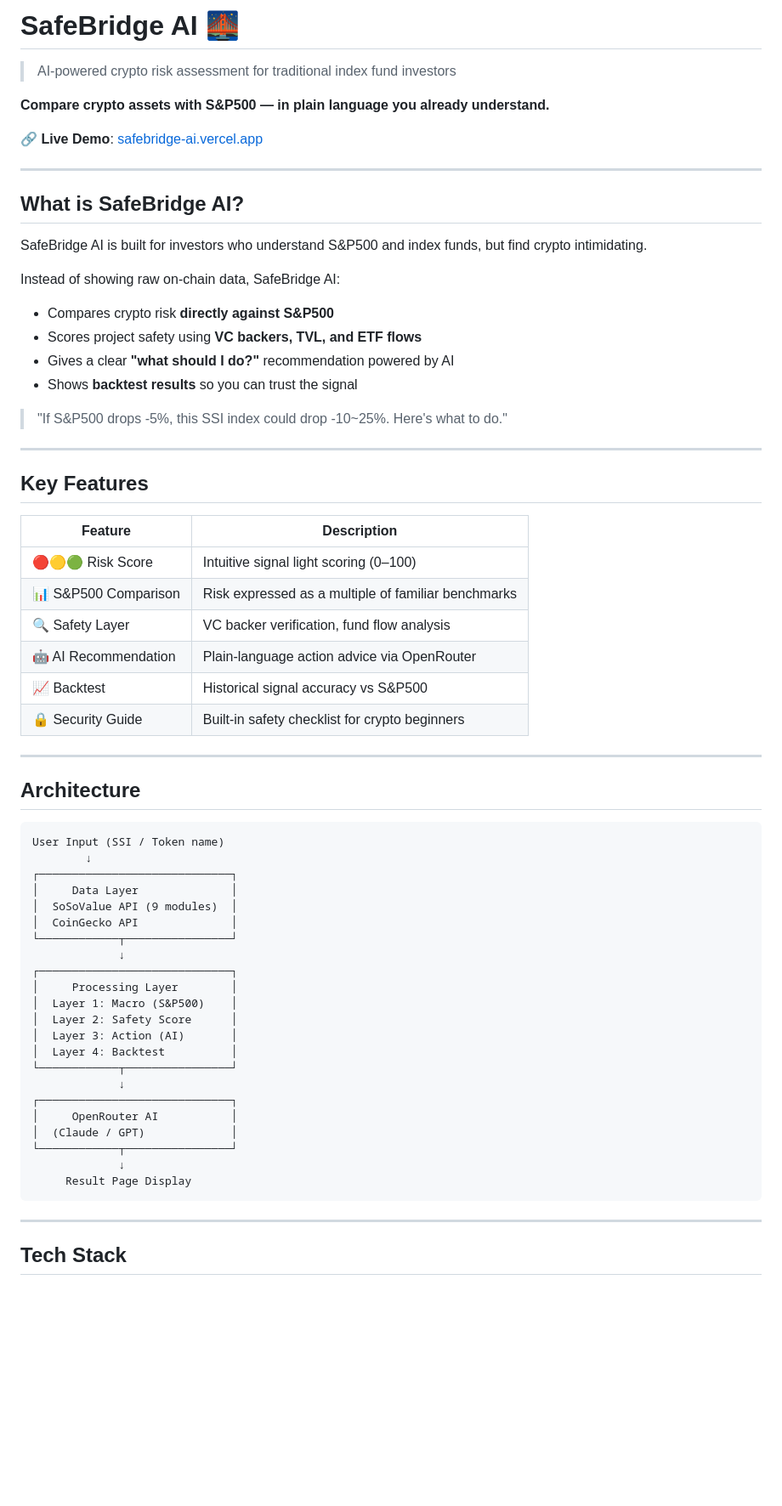
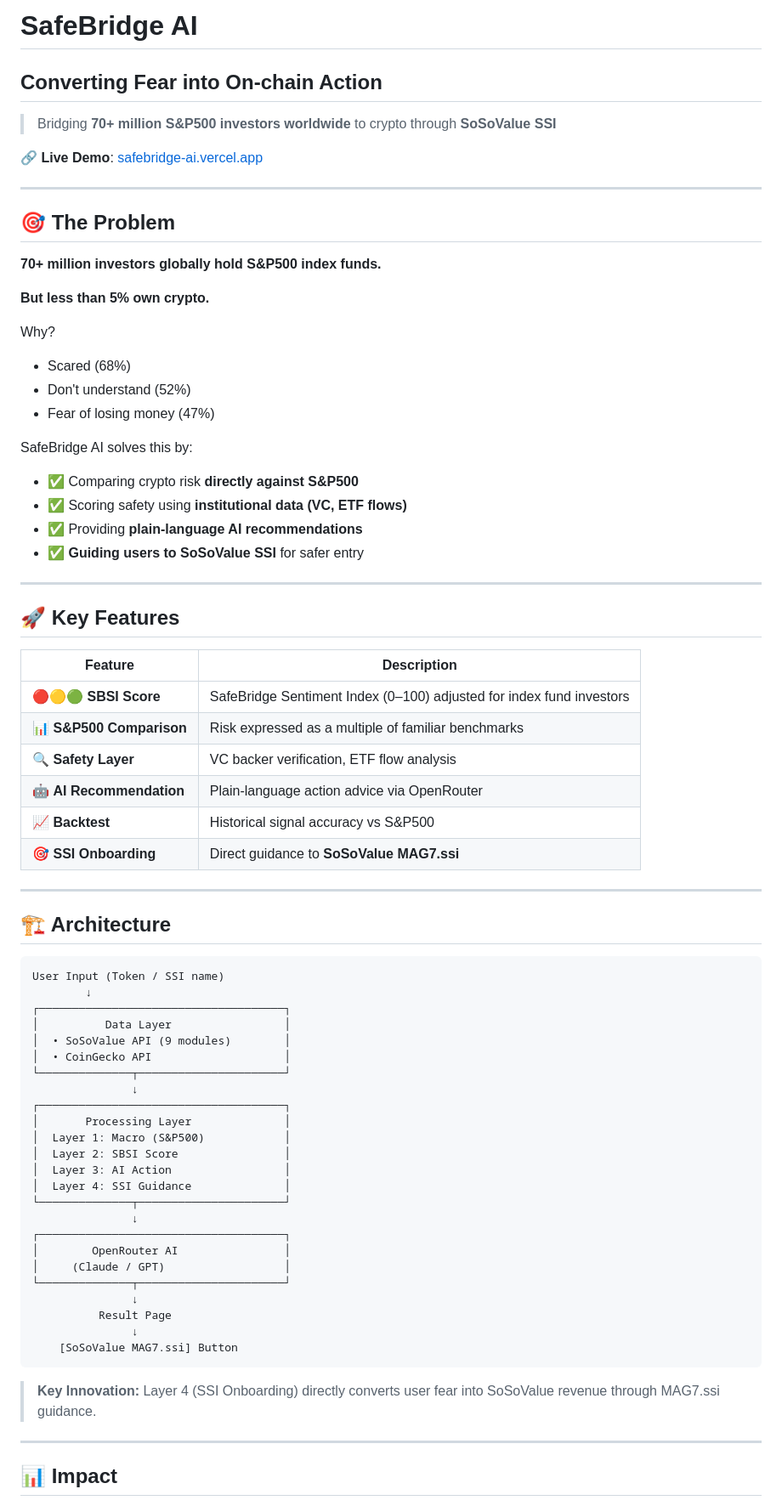
Before and after one commit to mnrj-vv-w/safebridge-ai, a Markdown page: README.md, the part around one of its changes. Shown at 85% size. Rendered like a GitHub page; blank space fills up the shorter version.

````diff
--- a/README.md
+++ b/README.md
@@ -1,68 +1,77 @@
-# SafeBridge AI 🌉
+# SafeBridge AI
 
-> AI-powered crypto risk assessment for traditional index fund investors
+## Converting Fear into On-chain Action
 
-**Compare crypto assets with S&P500 — in plain language you already understand.**
+> Bridging **70+ million S&P500 investors worldwide** to crypto through **SoSoValue SSI**
 
 🔗 **Live Demo**: [safebridge-ai.vercel.app](https://safebridge-ai.vercel.app)
 
 ---
 
-## What is SafeBridge AI?
+## 🎯 The Problem
 
-SafeBridge AI is built for investors who understand S&P500 and index funds, but find crypto intimidating.
+**70+ million investors globally hold S&P500 index funds.**
 
-Instead of showing raw on-chain data, SafeBridge AI:
-- Compares crypto risk **directly against S&P500**
-- Scores project safety using **VC backers, TVL, and ETF flows**
-- Gives a clear **"what should I do?"** recommendation powered by AI
-- Shows **backtest results** so you can trust the signal
+**But less than 5% own crypto.**
 
-> "If S&P500 drops -5%, this SSI index could drop -10~25%. Here's what to do."
+Why?
+- Scared (68%)
+- Don't understand (52%)
+- Fear of losing money (47%)
+
+SafeBridge AI solves this by:
+- ✅ Comparing crypto risk **directly against S&P500**
+- ✅ Scoring safety using **institutional data (VC, ETF flows)**
+- ✅ Providing **plain-language AI recommendations**
+- ✅ **Guiding users to SoSoValue SSI** for safer entry
 
 ---
 
-## Key Features
+## 🚀 Key Features
 
 | Feature | Description |
 |---|---|
-| 🔴🟡🟢 Risk Score | Intuitive signal light scoring (0–100) |
-| 📊 S&P500 Comparison | Risk expressed as a multiple of familiar benchmarks |
-| 🔍 Safety Layer | VC backer verification, fund flow analysis |
-| 🤖 AI Recommendation | Plain-language action advice via OpenRouter |
-| 📈 Backtest | Historical signal accuracy vs S&P500 |
-| 🔒 Security Guide | Built-in safety checklist for crypto beginners |
+| 🔴🟡🟢 **SBSI Score** | SafeBridge Sentiment Index (0–100) adjusted for index fund investors |
+| 📊 **S&P500 Comparison** | Risk expressed as a multiple of familiar benchmarks |
+| 🔍 **Safety Layer** | VC backer verification, ETF flow analysis |
+| 🤖 **AI Recommendation** | Plain-language action advice via OpenRouter |
+| 📈 **Backtest** | Historical signal accuracy vs S&P500 |
+| 🎯 **SSI Onboarding** | Direct guidance to **SoSoValue MAG7.ssi** |
 
 ---
 
-## Architecture
+## 🏗 Architecture
 
 ```
-User Input (SSI / Token name)
+User Input (Token / SSI name)
         ↓
-┌─────────────────────────────┐
-│     Data Layer              │
-│  SoSoValue API (9 modules)  │
-│  CoinGecko API              │
-└────────────┬────────────────┘
-             ↓
-┌─────────────────────────────┐
-│     Processing Layer        │
-│  Layer 1: Macro (S&P500)    │
-│  Layer 2: Safety Score      │
-│  Layer 3: Action (AI)       │
-│  Layer 4: Backtest          │
-└────────────┬────────────────┘
-             ↓
-┌─────────────────────────────┐
-│     OpenRouter AI           │
-│  (Claude / GPT)             │
-└────────────┬────────────────┘
-             ↓
-     Result Page Display
+┌─────────────────────────────────────┐
+│          Data Layer                 │
+│  • SoSoValue API (9 modules)        │
+│  • CoinGecko API                    │
+└──────────────┬──────────────────────┘
+               ↓
+┌─────────────────────────────────────┐
+│       Processing Layer              │
+│  Layer 1: Macro (S&P500)            │
+│  Layer 2: SBSI Score                │
+│  Layer 3: AI Action                 │
+│  Layer 4: SSI Guidance              │
+└──────────────┬──────────────────────┘
+               ↓
+┌─────────────────────────────────────┐
+│        OpenRouter AI                │
+│     (Claude / GPT)                  │
+└──────────────┬──────────────────────┘
+               ↓
+          Result Page
+               ↓
+    [SoSoValue MAG7.ssi] Button
 ```
+
+> **Key Innovation:** Layer 4 (SSI Onboarding) directly converts user fear into SoSoValue revenue through MAG7.ssi guidance.
 
 ---
 
-## Tech Stack
+## 📊 Impact
 
````
Also changed, not shown: other parts of README.md (+63 -39 lines).
